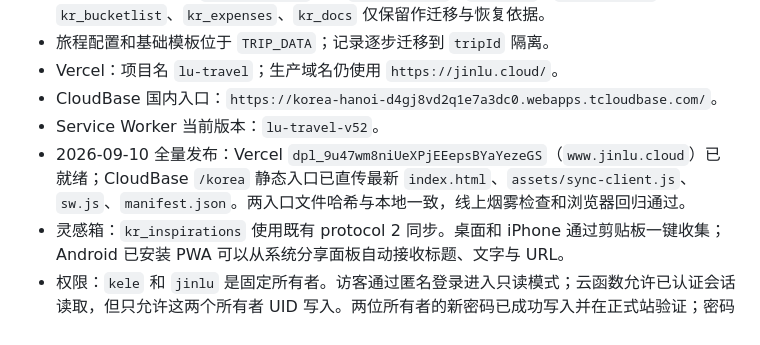
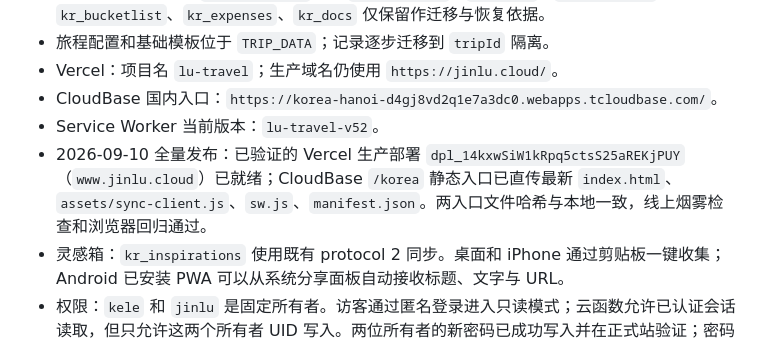
Before and after one commit to hankkyy/Korea-Trip, a Markdown page: PROJECT_CONTEXT.md, the part around the change. GitHub-like rendering.

```diff
--- a/PROJECT_CONTEXT.md
+++ b/PROJECT_CONTEXT.md
@@ -72,7 +72,7 @@ App 桌面名称固定为 **在璐上**。网页标题按当前旅程变化，
 - Vercel：项目名 `lu-travel`；生产域名仍使用 `https://jinlu.cloud/`。
 - CloudBase 国内入口：`https://korea-hanoi-d4gj8vd2q1e7a3dc0.webapps.tcloudbase.com/`。
 - Service Worker 当前版本：`lu-travel-v52`。
-- 2026-09-10 全量发布：Vercel `dpl_9u47wm8niUeXPjEEepsBYaYezeGS`（`www.jinlu.cloud`）已就绪；CloudBase `/korea` 静态入口已直传最新 `index.html`、`assets/sync-client.js`、`sw.js`、`manifest.json`。两入口文件哈希与本地一致，线上烟雾检查和浏览器回归通过。
+- 2026-09-10 全量发布：已验证的 Vercel 生产部署 `dpl_14kxwSiW1kRpq5ctsS25aREKjPUY`（`www.jinlu.cloud`）已就绪；CloudBase `/korea` 静态入口已直传最新 `index.html`、`assets/sync-client.js`、`sw.js`、`manifest.json`。两入口文件哈希与本地一致，线上烟雾检查和浏览器回归通过。
 - 灵感箱：`kr_inspirations` 使用既有 protocol 2 同步。桌面和 iPhone 通过剪贴板一键收集；Android 已安装 PWA 可以从系统分享面板自动接收标题、文字与 URL。
 - 权限：`kele` 和 `jinlu` 是固定所有者。访客通过匿名登录进入只读模式；云函数允许已认证会话读取，但只允许这两个所有者 UID 写入。两位所有者的新密码已成功写入并在正式站验证；密码明文不存入项目资料。
 - 发布前检查：`node scripts/verify.mjs`、`node --test scripts/sync-test.mjs`、`node scripts/sync-browser.mjs`。
```
Also changed, not shown: HANDOFF_PROMPT.md (+1 -1 lines), PROJECT_STATUS.md (+1 -1 lines).
